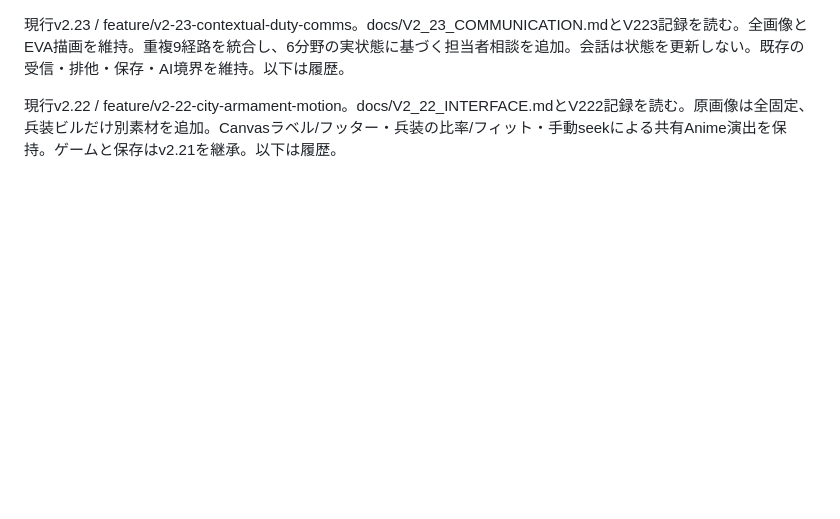
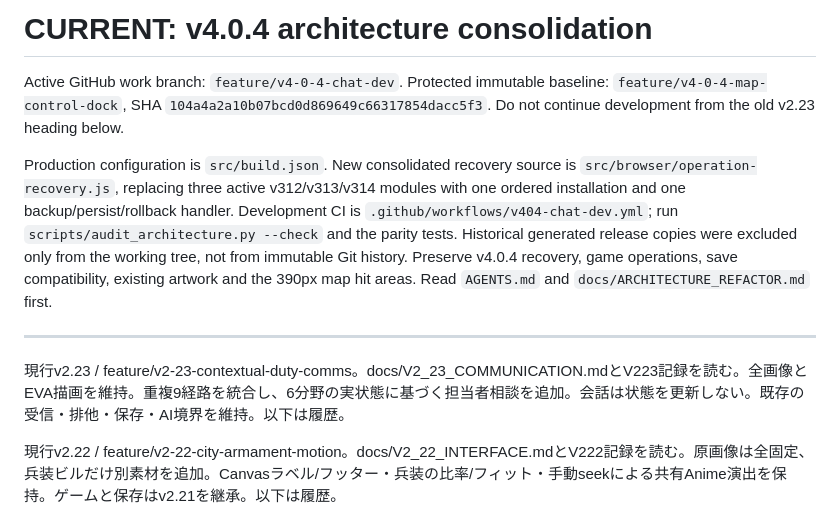
Before and after one commit to y28cfddbt7-gif/NERV-COMMAND, a Markdown page: HANDOFF.md, the part around the change. GitHub-like rendering; blank space fills up the shorter version.

Commit message:
Mark v4 chat-dev refactor and safe Scriptable preview as current

```diff
--- a/HANDOFF.md
+++ b/HANDOFF.md
@@ -1,3 +1,22 @@
+# CURRENT: v4.0.4 architecture consolidation
+
+Active GitHub work branch: `feature/v4-0-4-chat-dev`. Protected immutable
+baseline: `feature/v4-0-4-map-control-dock`, SHA
+`104a4a2a10b07bcd0d869649c66317854dacc5f3`.
+Do not continue development from the old v2.23 heading below.
+
+Production configuration is `src/build.json`. New consolidated recovery source
+is `src/browser/operation-recovery.js`, replacing three active v312/v313/v314
+modules with one ordered installation and one backup/persist/rollback handler.
+Development CI is `.github/workflows/v404-chat-dev.yml`; run
+`scripts/audit_architecture.py --check` and the parity tests.
+Historical generated release copies were excluded only from the working tree,
+not from immutable Git history. Preserve v4.0.4 recovery, game operations,
+save compatibility, existing artwork and the 390px map hit areas.
+Read `AGENTS.md` and `docs/ARCHITECTURE_REFACTOR.md` first.
+
+---
+
 現行v2.23 / feature/v2-23-contextual-duty-comms。docs/V2_23_COMMUNICATION.mdとV223記録を読む。全画像とEVA描画を維持。重複9経路を統合し、6分野の実状態に基づく担当者相談を追加。会話は状態を更新しない。既存の受信・排他・保存・AI境界を維持。以下は履歴。
 
 現行v2.22 / feature/v2-22-city-armament-motion。docs/V2_22_INTERFACE.mdとV222記録を読む。原画像は全固定、兵装ビルだけ別素材を追加。Canvasラベル/フッター・兵装の比率/フィット・手動seekによる共有Anime演出を保持。ゲームと保存はv2.21を継承。以下は履歴。
```
